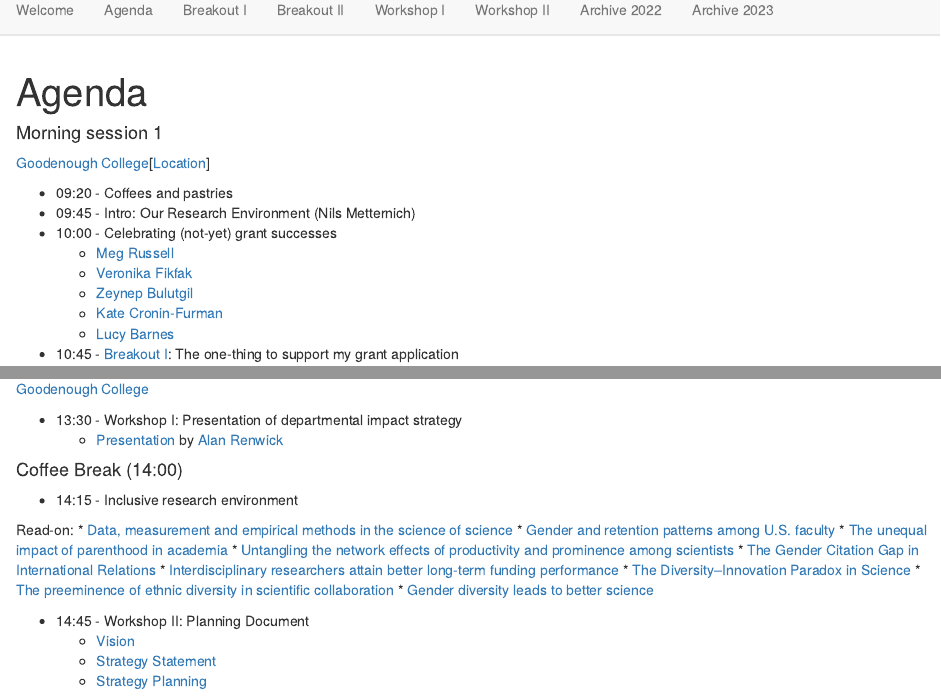
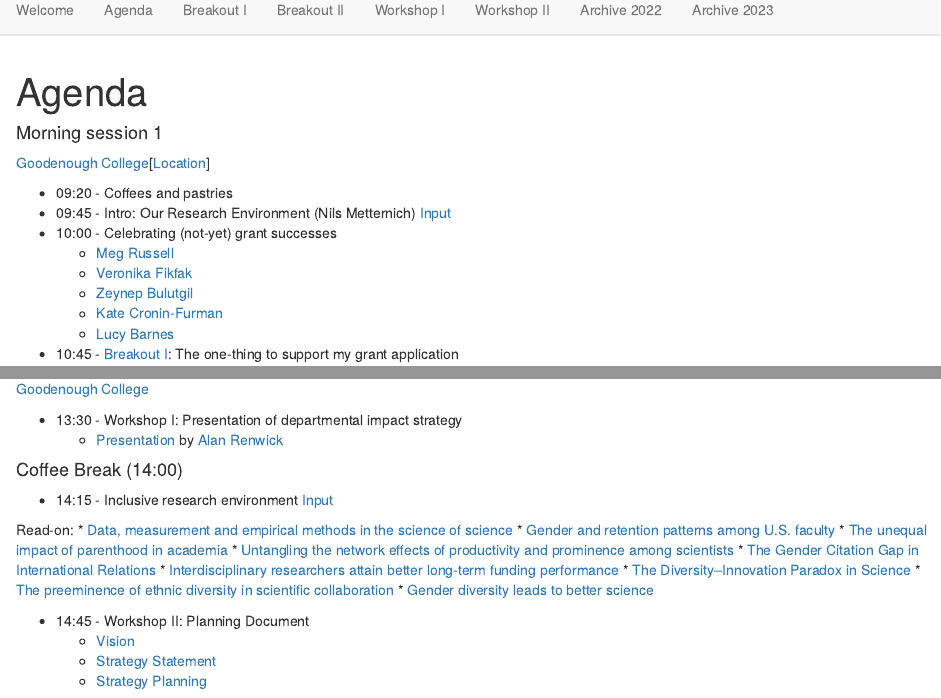
Before and after one commit to nilswmetternich/ResearchUCLDay, an R Markdown document (introduction.Rmd): the page in a window 1100 px wide, from 70 px down, and a second part further down, joined at a grey line. Rendered offline with R 4.5, knitr and Pandoc, with nearby package versions.

Commit message:
Update pres

```diff
--- a/introduction.Rmd
+++ b/introduction.Rmd
@@ -14,7 +14,7 @@ knitr::opts_chunk$set(echo = TRUE)
 [Goodenough College](https://www.goodenough.ac.uk)[[Location](https://goo.gl/maps/cexnUGb41a4Li7hd6)]
 
 * 09:20 - Coffees and pastries
-* 09:45 - Intro: Our Research Environment (Nils Metternich)
+* 09:45 - Intro: Our Research Environment (Nils Metternich) [Input](https://nilswmetternich.github.io/ResearchUCLDay/ResearchAwayDayPres2024.pdf)
 * 10:00 - Celebrating (not-yet) grant successes
   + [Meg Russell](https://www.ucl.ac.uk/constitution-unit/about-us/people/professor-meg-russell)
   + [Veronika Fikfak](https://www.humanrightsnudge.com)
@@ -57,7 +57,7 @@ Read-on:
 
 #### Coffee Break (14:00)
 
-* 14:15 - Inclusive research environment
+* 14:15 - Inclusive research environment [Input](https://nilswmetternich.github.io/ResearchUCLDay/ResearchAwayDayPresPart2024.pdf)
 
 Read-on:
   * [Data, measurement and empirical methods in the science of science](https://www.nature.com/articles/s41562-023-01562-4)
```
Also changed, not shown: 3 other files.
